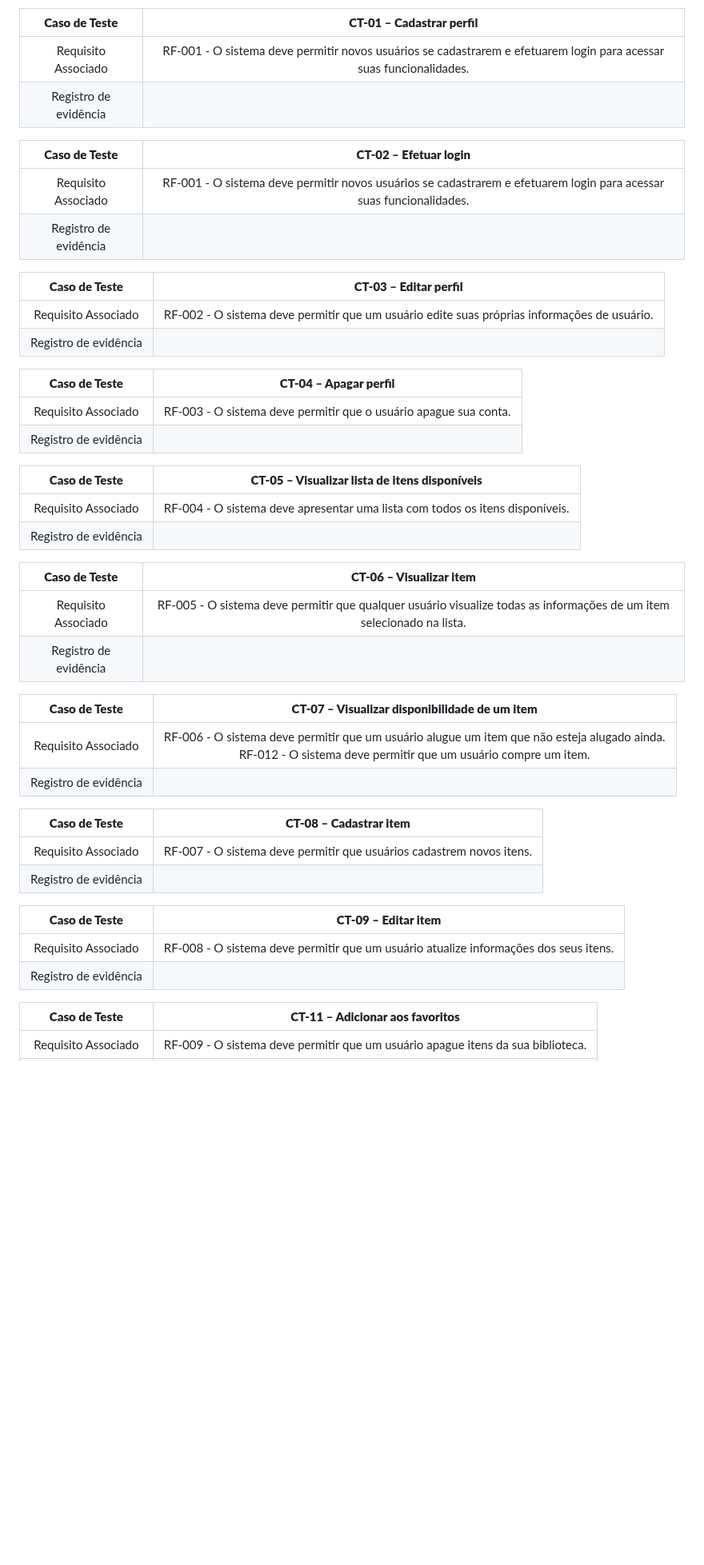
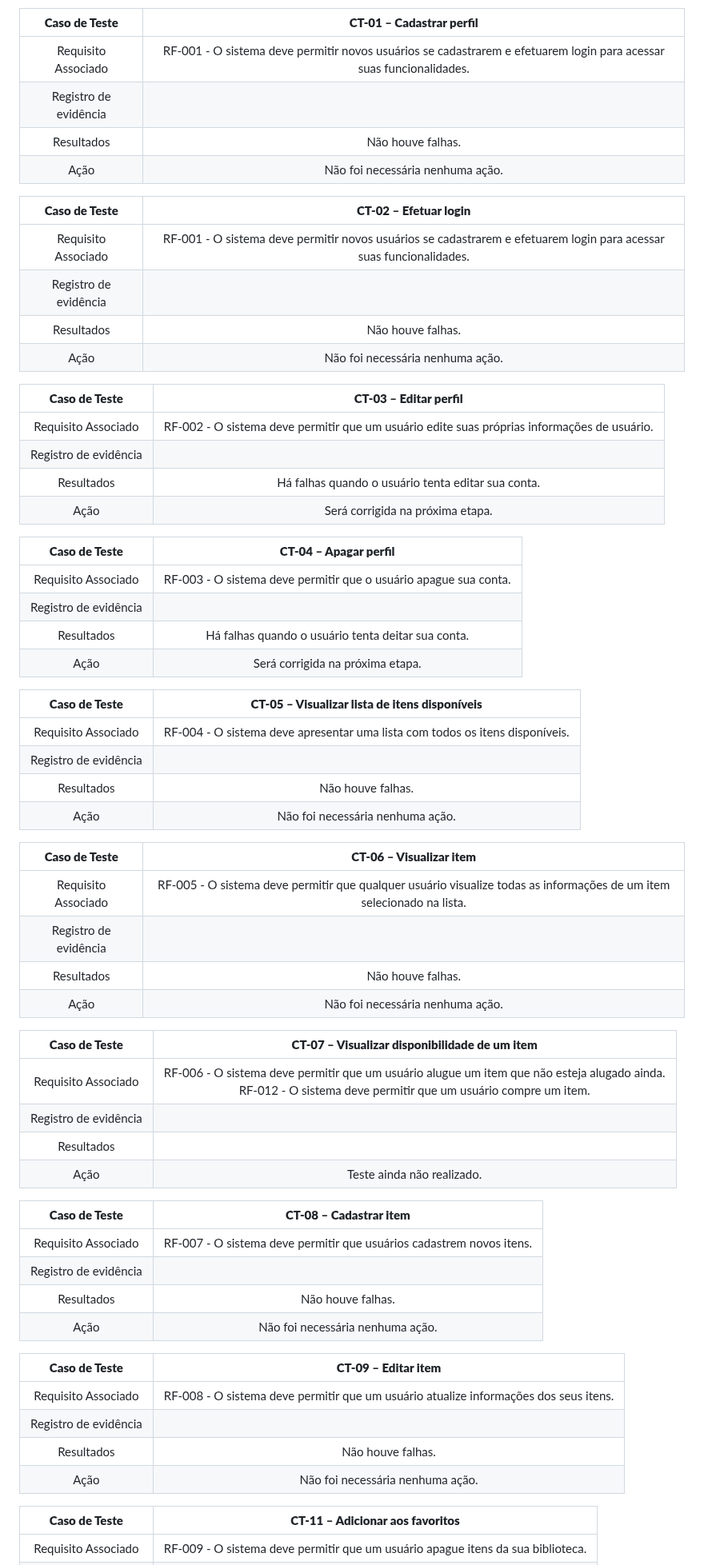
Before and after one commit to ICEI-PUC-Minas-PMV-ADS/pmv-ads-2024-1-e2-proj-int-t1-troca-games, a Markdown page: docs/09-Registro de Testes de Software.md, the part around one of its changes. Shown at 80% size. Drawn GitHub-style; blank space fills up the shorter version.

```diff
--- a/docs/09-Registro de Testes de Software.md
+++ b/docs/09-Registro de Testes de Software.md
@@ -7,47 +7,65 @@ Para cada caso de teste definido no Plano de Testes de Software, realize o regis
 | **Caso de Teste** 	| **CT-01 – Cadastrar perfil** 	|
 |:---:	|:---:	|
 |	Requisito Associado 	| RF-001 - O sistema deve permitir novos usuários se cadastrarem e efetuarem login para acessar suas funcionalidades. |
-|Registro de evidência |  |
+| Registro de evidência |  |
+| Resultados | Não houve falhas. |
+| Ação | Não foi necessária nenhuma ação. |
 
 | **Caso de Teste** 	| **CT-02 – Efetuar login** 	|
 |:---:	|:---:	|
 |	Requisito Associado 	| RF-001 - O sistema deve permitir novos usuários se cadastrarem e efetuarem login para acessar suas funcionalidades. |
-|Registro de evidência |  |
+| Registro de evidência |  |
+| Resultados | Não houve falhas. |
+| Ação | Não foi necessária nenhuma ação. |
 
 | **Caso de Teste** 	| **CT-03 – Editar perfil** 	|
 |:---:	|:---:	|
 |	Requisito Associado 	| RF-002 - O sistema deve permitir que um usuário edite suas próprias informações de usuário. |
-|Registro de evidência |  |
+| Registro de evidência |  |
+| Resultados | Há falhas quando o usuário tenta editar sua conta. |
+| Ação | Será corrigida na próxima etapa. |
 
 | **Caso de Teste** 	| **CT-04 – Apagar perfil** 	|
 |:---:	|:---:	|
 |	Requisito Associado 	| RF-003 - O sistema deve permitir que o usuário apague sua conta. |
-|Registro de evidência |  |
+| Registro de evidência |  |
+| Resultados | Há falhas quando o usuário tenta deitar sua conta. |
+| Ação | Será corrigida na próxima etapa. |
 
 | **Caso de Teste** 	| **CT-05 – Visualizar lista de itens disponíveis** 	|
 |:---:	|:---:	|
 |	Requisito Associado 	| RF-004 - O sistema deve apresentar uma lista com todos os itens disponíveis. |
-|Registro de evidência |  |
+| Registro de evidência |  |
+| Resultados | Não houve falhas. |
+| Ação | Não foi necessária nenhuma ação. |
 
 | **Caso de Teste** 	| **CT-06 – Visualizar item** 	|
 |:---:	|:---:	|
 |	Requisito Associado 	| RF-005 - O sistema deve permitir que qualquer usuário visualize todas as informações de um item selecionado na lista. |
-|Registro de evidência |  |
+| Registro de evidência |  |
+| Resultados | Não houve falhas. |
+| Ação | Não foi necessária nenhuma ação. |
 
 | **Caso de Teste** 	| **CT-07 – Visualizar disponibilidade de um item** 	|
 |:---:	|:---:	|
 |	Requisito Associado 	| RF-006 - O sistema deve permitir que um usuário alugue um item que não esteja alugado ainda.<br> RF-012 - O sistema deve permitir que um usuário compre um item. |
-|Registro de evidência |  |
+| Registro de evidência |  |
+| Resultados |  |
+| Ação | Teste ainda não realizado. |
 
 | **Caso de Teste** 	| **CT-08 – Cadastrar item** 	|
 |:---:	|:---:	|
 |	Requisito Associado 	| RF-007 - O sistema deve permitir que usuários cadastrem novos itens. |
-|Registro de evidência |  |
+| Registro de evidência |  |
+| Resultados | Não houve falhas. |
+| Ação | Não foi necessária nenhuma ação. |
 
 | **Caso de Teste** 	| **CT-09 – Editar item** 	|
 |:---:	|:---:	|
 |	Requisito Associado 	| RF-008 - O sistema deve permitir que um usuário atualize informações dos seus itens. |
-|Registro de evidência |  |
+| Registro de evidência |  |
+| Resultados | Não houve falhas. |
+| Ação | Não foi necessária nenhuma ação. |
 
 | **Caso de Teste** 	| **CT-11 – Adicionar aos favoritos** 	|
 |:---:	|:---:	|
```
Also changed, not shown: other parts of docs/09-Registro de Testes de Software.md (+13 -3 lines).
